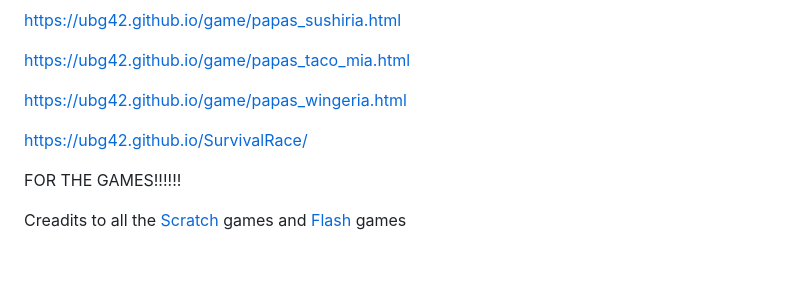
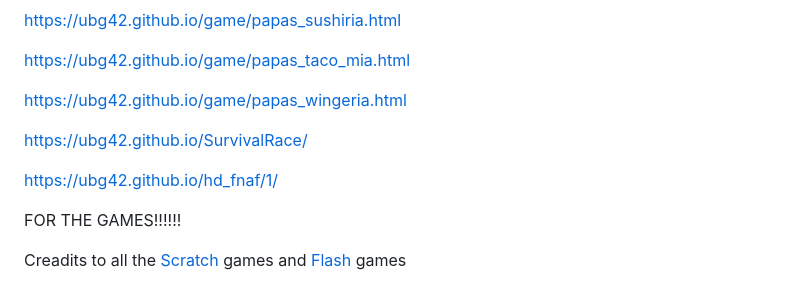
Before and after one commit to ubg42/ubg42.github.io, a Markdown page: README.md, the part around the change. Rendered like a GitHub page; blank space fills up the shorter version.

```diff
--- a/README.md
+++ b/README.md
@@ -530,6 +530,8 @@ https://ubg42.github.io/game/papas_wingeria.html
 
 https://ubg42.github.io/SurvivalRace/
 
+https://ubg42.github.io/hd_fnaf/1/
+
 FOR THE GAMES!!!!!!
 
 Creadits to all the [Scratch](https://scratch.mit.edu/) games and [Flash](https://poki.com/en/flash) games
```
